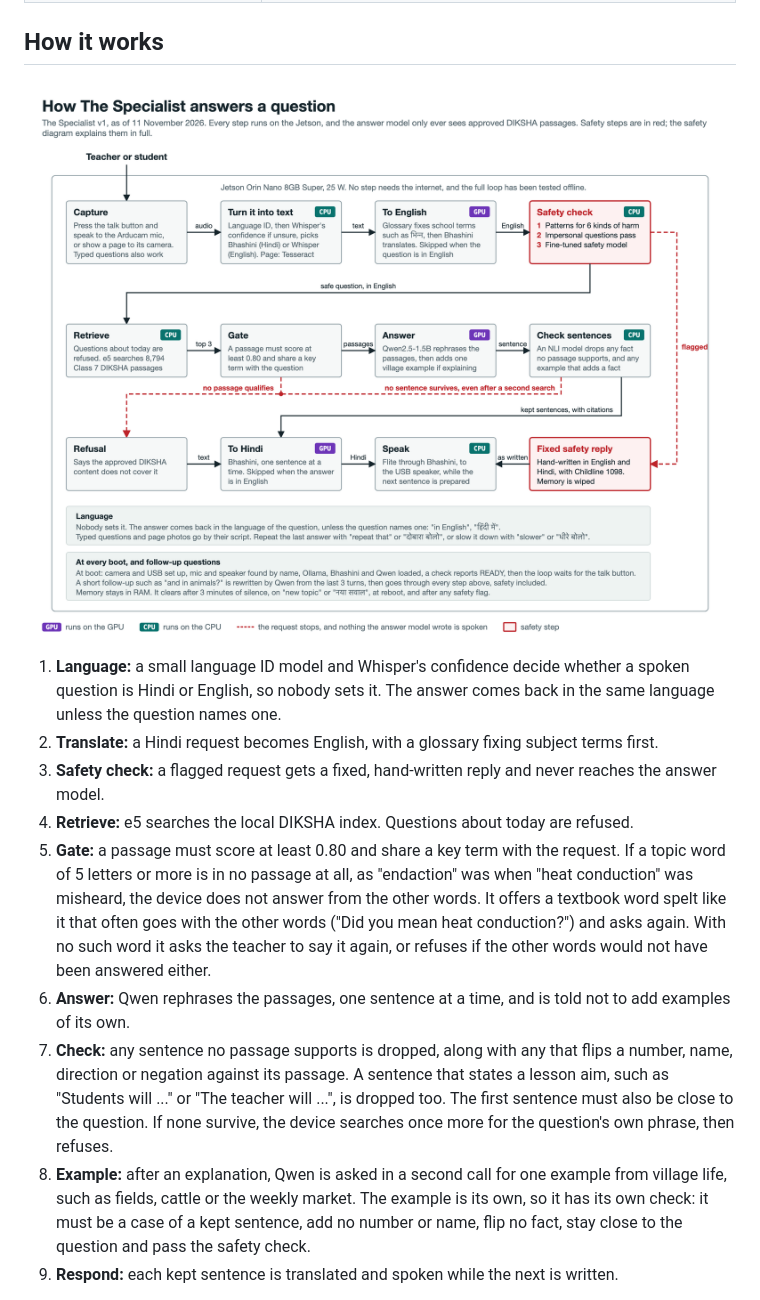
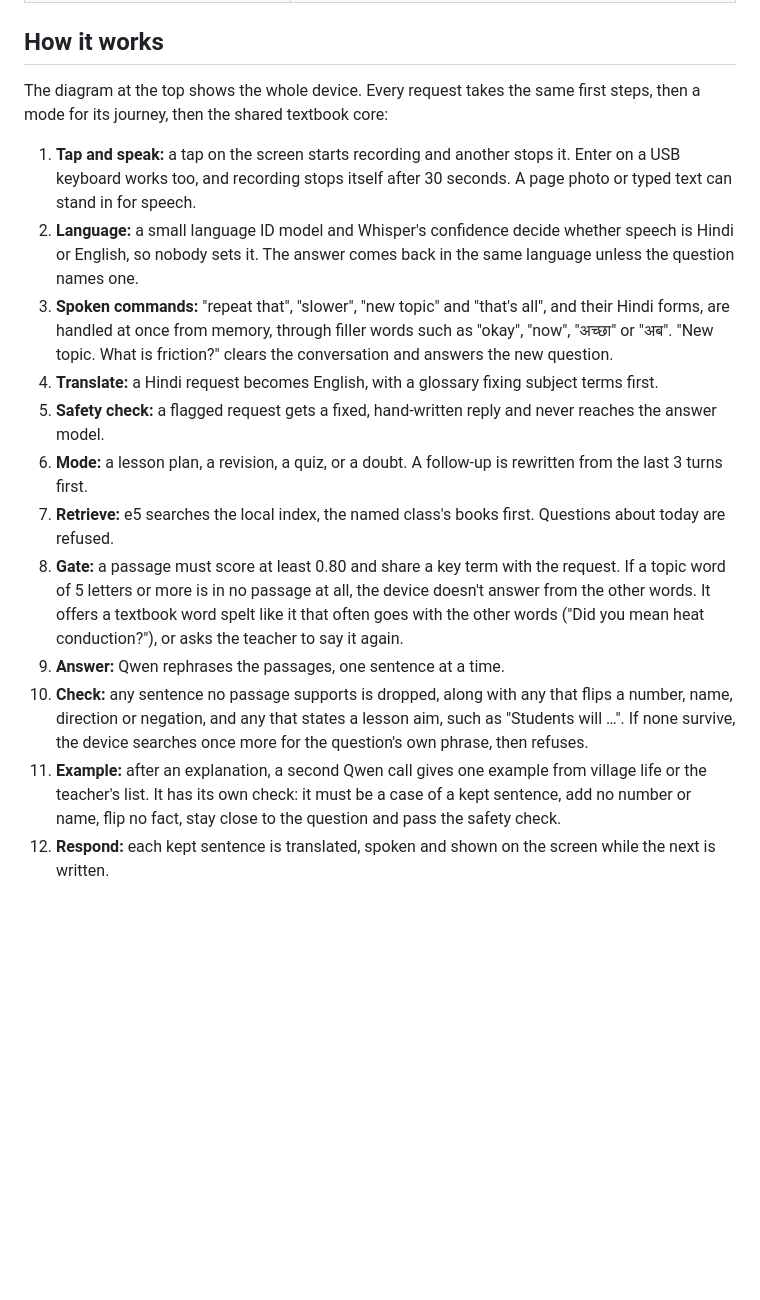
Before and after one commit to aakash2410/SpecialistAISunoSutra, a Markdown page: README.md, the part around one of its changes. Rendered like a GitHub page; pictures changed too: docs/architecture.png (deleted); blank space fills up the shorter version.

```diff
--- a/README.md
+++ b/README.md
@@ -67,15 +71,18 @@ Mac run of the journey runner, English, 11 November: journey 1 pass, journey 2 f
 
 ## How it works
 
-![How The Specialist answers a question](docs/architecture.png)
+The diagram at the top shows the whole device. Every request takes the same first steps, then a mode for its journey, then the shared textbook core:
 
-1. **Language:** a small language ID model and Whisper's confidence decide whether a spoken question is Hindi or English, so nobody sets it. The answer comes back in the same language unless the question names one.
-2. **Translate:** a Hindi request becomes English, with a glossary fixing subject terms first.
-3. **Safety check:** a flagged request gets a fixed, hand-written reply and never reaches the answer model.
-4. **Retrieve:** e5 searches the local DIKSHA index. Questions about today are refused.
-5. **Gate:** a passage must score at least 0.80 and share a key term with the request. If a topic word of 5 letters or more is in no passage at all, as "endaction" was when "heat conduction" was misheard, the device does not answer from the other words. It offers a textbook word spelt like it that often goes with the other words ("Did you mean heat conduction?") and asks again. With no such word it asks the teacher to say it again, or refuses if the other words would not have been answered either.
-6. **Answer:** Qwen rephrases the passages, one sentence at a time, and is told not to add examples of its own.
-7. **Check:** any sentence no passage supports is dropped, along with any that flips a number, name, direction or negation against its passage. A sentence that states a lesson aim, such as "Students will ..." or "The teacher will ...", is dropped too. The first sentence must also be close to the question. If none survive, the device searches once more for the question's own phrase, then refuses.
-8. **Example:** after an explanation, Qwen is asked in a second call for one example from village life, such as fields, cattle or the weekly market. The example is its own, so it has its own check: it must be a case of a kept sentence, add no number or name, flip no fact, stay close to the question and pass the safety check.
-9. **Respond:** each kept sentence is translated and spoken while the next is written.
+1. **Tap and speak:** a tap on the screen starts recording and another stops it. Enter on a USB keyboard works too, and recording stops itself after 30 seconds. A page photo or typed text can stand in for speech.
+2. **Language:** a small language ID model and Whisper's confidence decide whether speech is Hindi or English, so nobody sets it. The answer comes back in the same language unless the question names one.
+3. **Spoken commands:** "repeat that", "slower", "new topic" and "that's all", and their Hindi forms, are handled at once from memory, through filler words such as "okay", "now", "अच्छा" or "अब". "New topic. What is friction?" clears the conversation and answers the new question.
+4. **Translate:** a Hindi request becomes English, with a glossary fixing subject terms first.
+5. **Safety check:** a flagged request gets a fixed, hand-written reply and never reaches the answer model.
+6. **Mode:** a lesson plan, a revision, a quiz, or a doubt. A follow-up is rewritten from the last 3 turns first.
+7. **Retrieve:** e5 searches the local index, the named class's books first. Questions about today are refused.
+8. **Gate:** a passage must score at least 0.80 and share a key term with the request. If a topic word of 5 letters or more is in no passage at all, the device doesn't answer from the other words. It offers a textbook word spelt like it that often goes with the other words ("Did you mean heat conduction?"), or asks the teacher to say it again.
+9. **Answer:** Qwen rephrases the passages, one sentence at a time.
+10. **Check:** any sentence no passage supports is dropped, along with any that flips a number, name, direction or negation, and any that states a lesson aim, such as "Students will …". If none survive, the device searches once more for the question's own phrase, then refuses.
+11. **Example:** after an explanation, a second Qwen call gives one example from village life or the teacher's list. It has its own check: it must be a case of a kept sentence, add no number or name, flip no fact, stay close to the question and pass the safety check.
+12. **Respond:** each kept sentence is translated, spoken and shown on the screen while the next is written.
 
```
Also changed, not shown: other parts of README.md (+106 -77 lines), docs/j1.png (added), docs/j2.png (added), docs/j3.png (added), docs/j4.png (added), docs/system.png (added), 10 other files.
